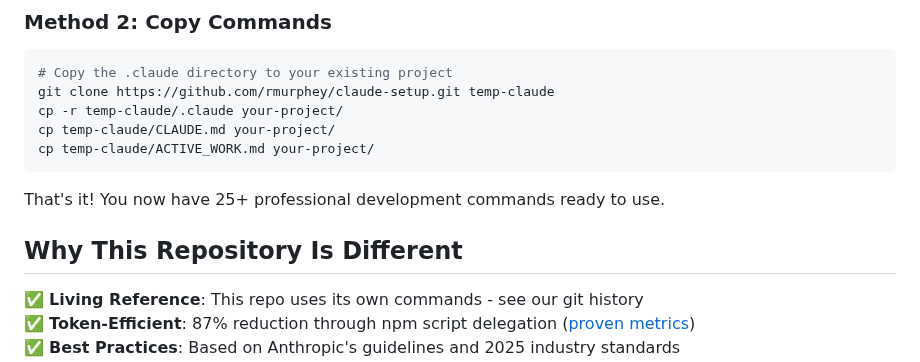
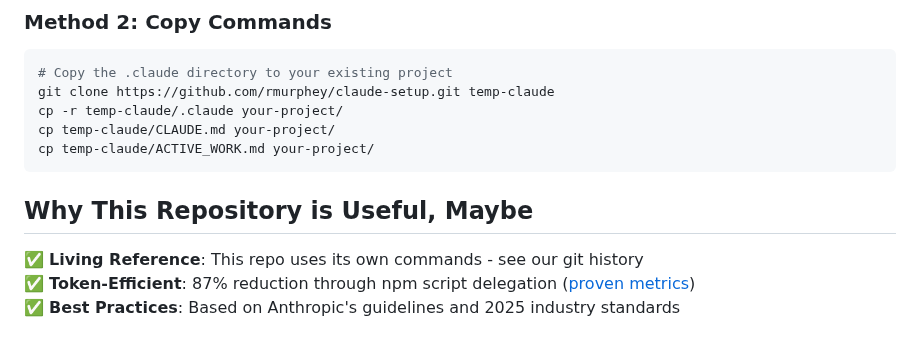
Before and after one commit to jflournoy/phd-unemployment-model, a Markdown page: README.md, the part around the change. Rendered like a GitHub page; blank space fills up the shorter version.

````diff
--- a/README.md
+++ b/README.md
@@ -30,9 +30,7 @@ cp temp-claude/CLAUDE.md your-project/
 cp temp-claude/ACTIVE_WORK.md your-project/
 ```
 
-That's it! You now have 25+ professional development commands ready to use.
-
-## Why This Repository Is Different
+## Why This Repository is Useful, Maybe
 
 ✅ **Living Reference**: This repo uses its own commands - see our git history
 ✅ **Token-Efficient**: 87% reduction through npm script delegation ([proven metrics](docs/TOKEN_EFFICIENCY.md))
````
Also changed, not shown: ACTIVE_WORK.md (+2 -1 lines).
